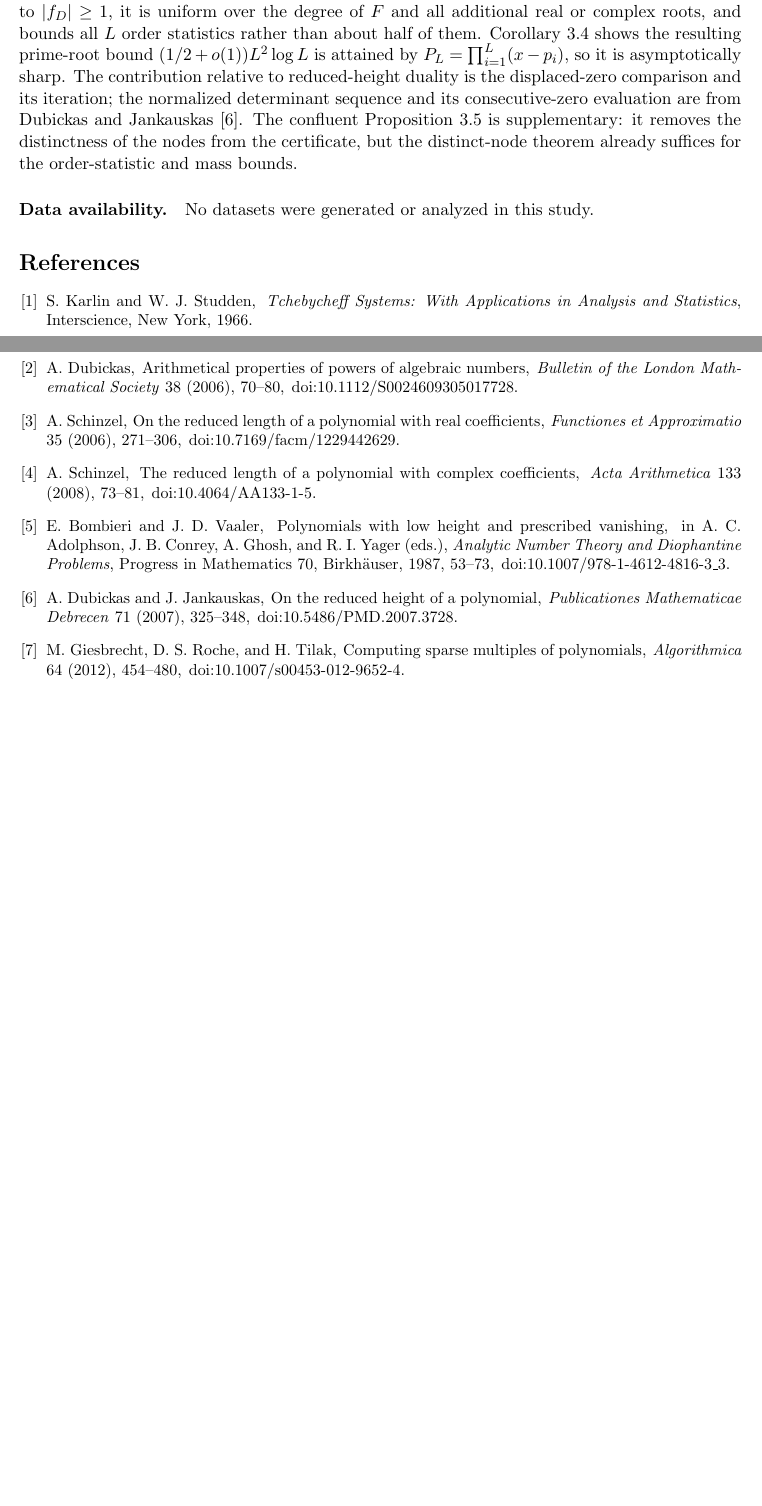
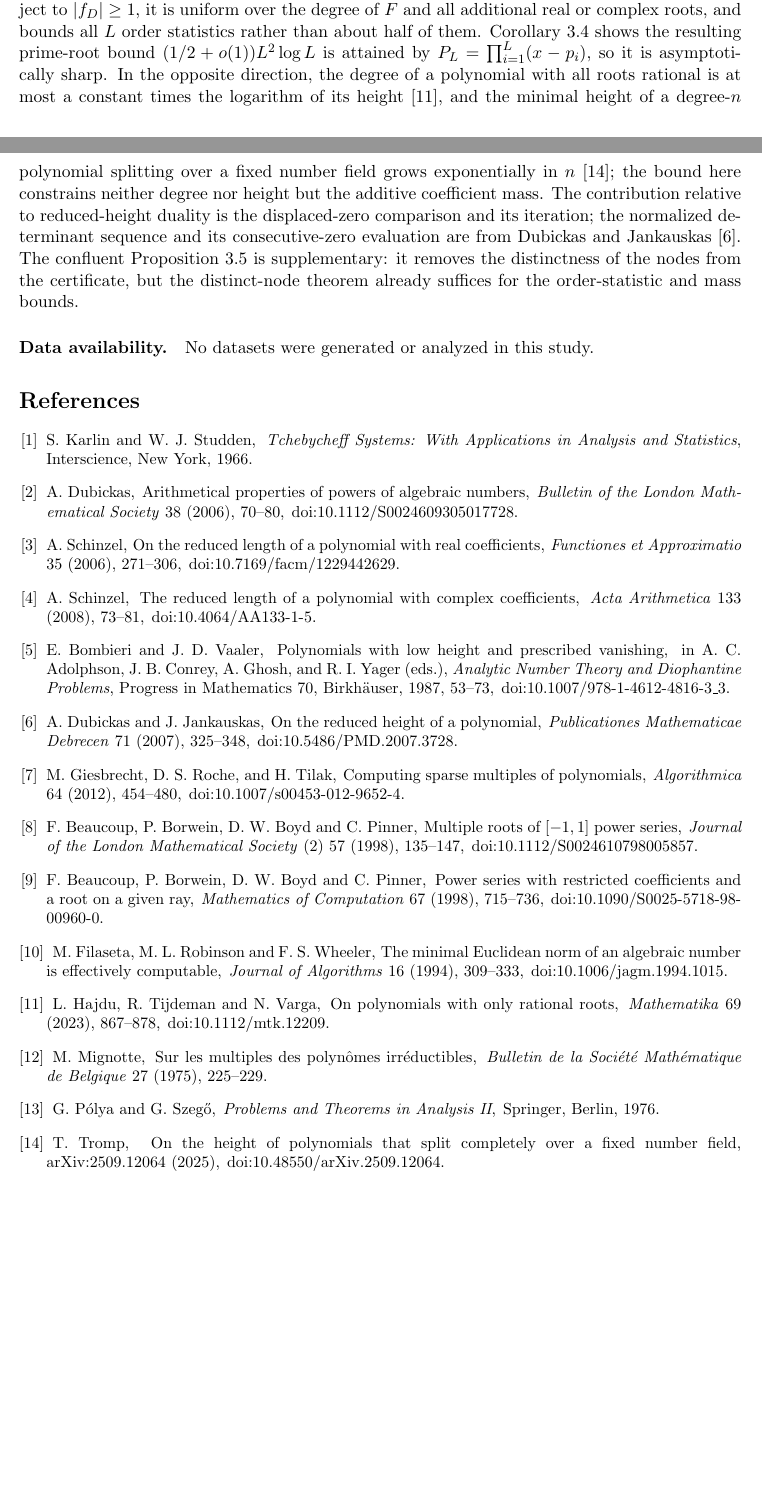
Before and after one commit to bangyen/coefficient-mass, a LaTeX paper (coefficient-mass.tex): two parts of pages 8 and 9 of 9, joined at a grey line, cut so that both start at the same text, the shorter picture padded with empty space. Compiled offline with pdfLaTeX.

Commit message:
Place the coefficient-mass paper in its literature
Add the neighbours the two claims sit between, changing no argument.

Reduced-height line: cite Mignotte 1975 (the min-height multiple as a Siegel
lemma case) and Filaseta-Robinson-Wheeler 1994 (the l^2 analogue) beside the
existing reduced-length cites.  Prescribed-vanishing line: add the two
Beaucoup-Borwein-Boyd-Pinner 1998 papers, the restricted-coefficient power
series dual that DJ already name as the motivation for H_ser(S).

Zero bound: cross-reference Laguerre's extension of Descartes' rule
(Polya-Szego, Part V) next to the Karlin-Studden ECT-system cite.

Scope: one sentence contrasting degree <= C log H for rational-root
polynomials (Hajdu-Tijdeman-Varga 2023) and exponential growth of the
minimal height of split polynomials (Tromp 2025) with the degree-independent
coefficient-mass bound.

All new DOIs checked against Crossref; tectonic compiles clean;
just test-quick passes (pre-commit, pytest, touched-file coverage).

```diff
--- a/coefficient-mass.tex
+++ b/coefficient-mass.tex
@@ -597,7 +601,12 @@ ordinary length or height.  Subject to $|f_D|\ge1$, it is uniform over the
 degree of $F$ and all additional real or complex roots, and bounds all $L$
 order statistics rather than about half of them.  Corollary~\ref{cor:prime}
 shows the resulting prime-root bound $(1/2+o(1))L^2\log L$ is attained by
-$P_L=\prod_{i=1}^L(x-p_i)$, so it is asymptotically sharp.  The contribution
+$P_L=\prod_{i=1}^L(x-p_i)$, so it is asymptotically sharp.  In the opposite
+direction, the degree of a polynomial with all roots rational is at most a
+constant times the logarithm of its height~\cite{htv}, and the minimal height
+of a degree-$n$ polynomial splitting over a fixed number field grows
+exponentially in $n$~\cite{tromp}; the bound here constrains neither degree
+nor height but the additive coefficient mass.  The contribution
 relative to reduced-height duality is the displaced-zero comparison and its
 iteration; the normalized determinant sequence and its consecutive-zero
 evaluation are from Dubickas and Jankauskas~\cite{dj}.  The confluent
@@ -658,6 +667,54 @@ M.~Giesbrecht, D.~S. Roche, and H.~Tilak,
 \newblock \emph{Algorithmica} 64 (2012), 454--480,
 \newblock \href{https://doi.org/10.1007/s00453-012-9652-4}
 {doi:10.1007/s00453-012-9652-4}.
+
+\bibitem{bbbp-multiple}
+F.~Beaucoup, P.~Borwein, D.~W. Boyd and C.~Pinner,
+\newblock Multiple roots of $[-1,1]$ power series,
+\newblock \emph{Journal of the London Mathematical Society} (2) 57 (1998), 135--147,
+\newblock \href{https://doi.org/10.1112/S0024610798005857}
+{doi:10.1112/S0024610798005857}.
+
+\bibitem{bbbp-ray}
+F.~Beaucoup, P.~Borwein, D.~W. Boyd and C.~Pinner,
+\newblock Power series with restricted coefficients and a root on a given ray,
+\newblock \emph{Mathematics of Computation} 67 (1998), 715--736,
+\newblock \href{https://doi.org/10.1090/S0025-5718-98-00960-0}
+{doi:10.1090/S0025-5718-98-00960-0}.
+
+\bibitem{frw}
+M.~Filaseta, M.~L. Robinson and F.~S. Wheeler,
+\newblock The minimal Euclidean norm of an algebraic number is effectively
+computable,
+\newblock \emph{Journal of Algorithms} 16 (1994), 309--333,
+\newblock \href{https://doi.org/10.1006/jagm.1994.1015}
+{doi:10.1006/jagm.1994.1015}.
+
+\bibitem{htv}
+L.~Hajdu, R.~Tijdeman and N.~Varga,
+\newblock On polynomials with only rational roots,
+\newblock \emph{Mathematika} 69 (2023), 867--878,
+\newblock \href{https://doi.org/10.1112/mtk.12209}
+{doi:10.1112/mtk.12209}.
+
+\bibitem{mignotte}
+M.~Mignotte,
+\newblock Sur les multiples des polyn\^omes irr\'eductibles,
+\newblock \emph{Bulletin de la Soci\'et\'e Math\'ematique de Belgique} 27
+(1975), 225--229.
+
+\bibitem{polya-szego}
+G.~P\'olya and G.~Szeg\H{o},
+\newblock \emph{Problems and Theorems in Analysis II},
+\newblock Springer, Berlin, 1976.
+
+\bibitem{tromp}
+T.~Tromp,
+\newblock On the height of polynomials that split completely over a fixed
+number field,
+\newblock arXiv:2509.12064 (2025),
+\newblock \href{https://doi.org/10.48550/arXiv.2509.12064}
+{doi:10.48550/arXiv.2509.12064}.
 \end{thebibliography}
 
 \end{document}
```
Also changed, not shown: coefficient-mass.tex (12 more changed lines).
